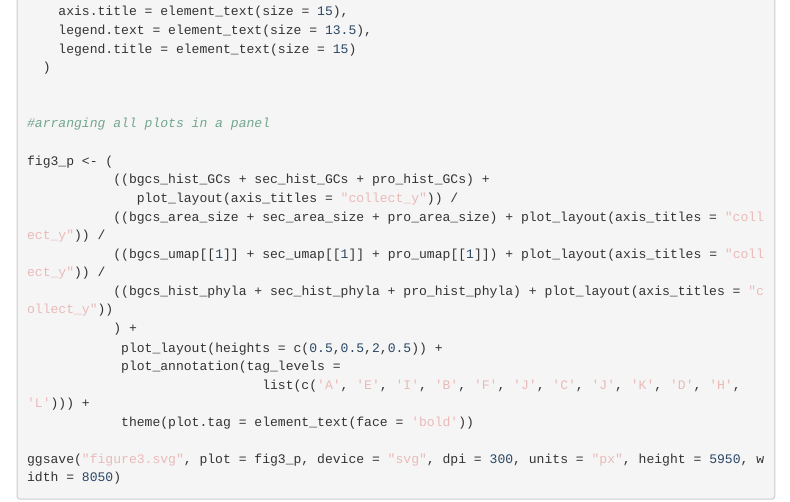
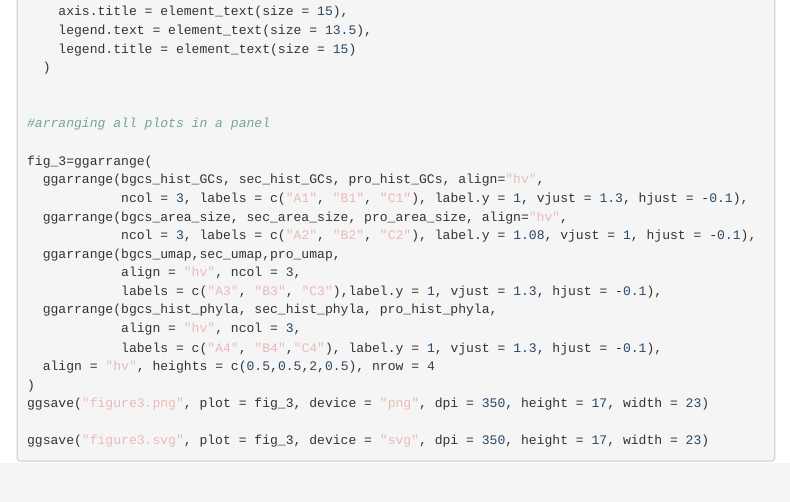
Before and after one commit to c20josbl/igua_manuscript_documentation, an R Markdown document (igua_notebook.Rmd): the page in a window 1100 px wide, from 14450 px down. The pictures show the output file igua_notebook.html that the author committed with the source, opened offline; menus at the side of the page are left out.

Commit message:
Updating figure 3 panel code

````diff
--- a/igua_notebook.Rmd
+++ b/igua_notebook.Rmd
@@ -750,19 +750,22 @@ bgcs_area_size=ggplot() +
 
 #arranging all plots in a panel
 
-fig3_p <- (
-           ((bgcs_hist_GCs + sec_hist_GCs + pro_hist_GCs) +
-              plot_layout(axis_titles = "collect_y")) /
-           ((bgcs_area_size + sec_area_size + pro_area_size) + plot_layout(axis_titles = "collect_y")) /
-           ((bgcs_umap[[1]] + sec_umap[[1]] + pro_umap[[1]]) + plot_layout(axis_titles = "collect_y")) /
-           ((bgcs_hist_phyla + sec_hist_phyla + pro_hist_phyla) + plot_layout(axis_titles = "collect_y"))
-           ) +
-            plot_layout(heights = c(0.5,0.5,2,0.5)) +
-            plot_annotation(tag_levels =
-                              list(c('A', 'E', 'I', 'B', 'F', 'J', 'C', 'J', 'K', 'D', 'H', 'L'))) +
-            theme(plot.tag = element_text(face = 'bold'))
+fig_3=ggarrange(
+  ggarrange(bgcs_hist_GCs, sec_hist_GCs, pro_hist_GCs, align="hv",
+            ncol = 3, labels = c("A1", "B1", "C1"), label.y = 1, vjust = 1.3, hjust = -0.1),
+  ggarrange(bgcs_area_size, sec_area_size, pro_area_size, align="hv",
+            ncol = 3, labels = c("A2", "B2", "C2"), label.y = 1.08, vjust = 1, hjust = -0.1),
+  ggarrange(bgcs_umap,sec_umap,pro_umap,
+            align = "hv", ncol = 3,
+            labels = c("A3", "B3", "C3"),label.y = 1, vjust = 1.3, hjust = -0.1),
+  ggarrange(bgcs_hist_phyla, sec_hist_phyla, pro_hist_phyla,
+            align = "hv", ncol = 3,
+            labels = c("A4", "B4","C4"), label.y = 1, vjust = 1.3, hjust = -0.1),
+  align = "hv", heights = c(0.5,0.5,2,0.5), nrow = 4
+)
+ggsave("figure3.png", plot = fig_3, device = "png", dpi = 350, height = 17, width = 23)
 
-ggsave("figure3.svg", plot = fig3_p, device = "svg", dpi = 300, units = "px", height = 5950, width = 8050)
+ggsave("figure3.svg", plot = fig_3, device = "svg", dpi = 350, height = 17, width = 23)
 
 ```
 
````
Also changed, not shown: igua_notebook.html, igua_notebook.Rmd (2 more changed lines).
